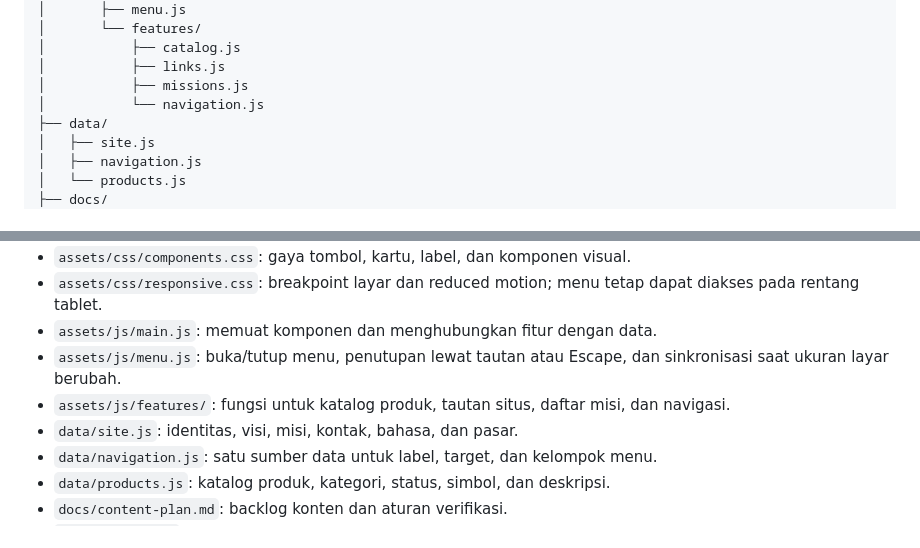
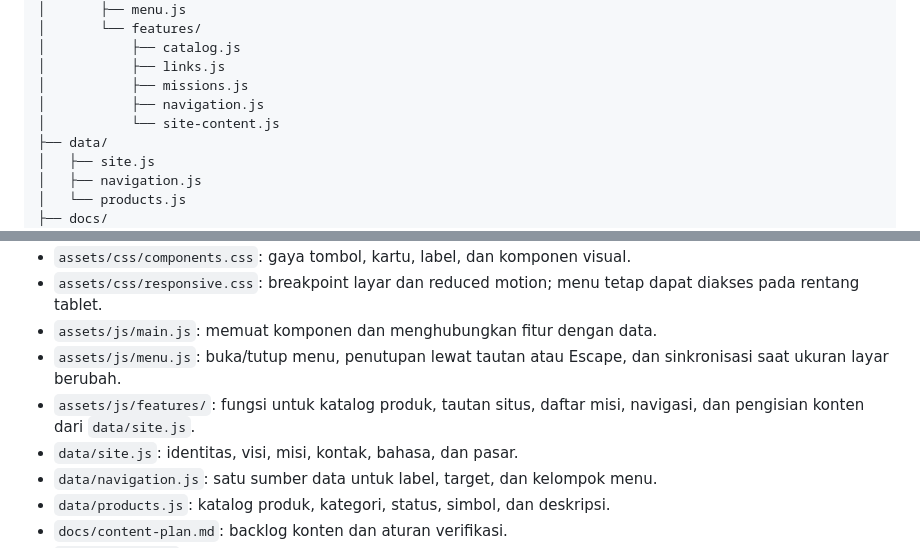
Before and after one commit to chocoanakbaik/The-Choco-Studios-Information, a Markdown page: README.md, 2 parts joined by grey strips. GitHub-like rendering.

Commit message:
Document site content binding feature

```diff
--- a/README.md
+++ b/README.md
@@ -37,7 +37,8 @@ Situs informasi publik The Choco Studios (TCS), dibuat dengan HTML, CSS, dan Jav
 │           ├── catalog.js
 │           ├── links.js
 │           ├── missions.js
-│           └── navigation.js
+│           ├── navigation.js
+│           └── site-content.js
 ├── data/
 │   ├── site.js
 │   ├── navigation.js
@@ -69,7 +70,7 @@ Situs informasi publik The Choco Studios (TCS), dibuat dengan HTML, CSS, dan Jav
 - `assets/css/responsive.css`: breakpoint layar dan reduced motion; menu tetap dapat diakses pada rentang tablet.
 - `assets/js/main.js`: memuat komponen dan menghubungkan fitur dengan data.
 - `assets/js/menu.js`: buka/tutup menu, penutupan lewat tautan atau Escape, dan sinkronisasi saat ukuran layar berubah.
-- `assets/js/features/`: fungsi untuk katalog produk, tautan situs, daftar misi, dan navigasi.
+- `assets/js/features/`: fungsi untuk katalog produk, tautan situs, daftar misi, navigasi, dan pengisian konten dari `data/site.js`.
 - `data/site.js`: identitas, visi, misi, kontak, bahasa, dan pasar.
 - `data/navigation.js`: satu sumber data untuk label, target, dan kelompok menu.
 - `data/products.js`: katalog produk, kategori, status, simbol, dan deskripsi.
```
